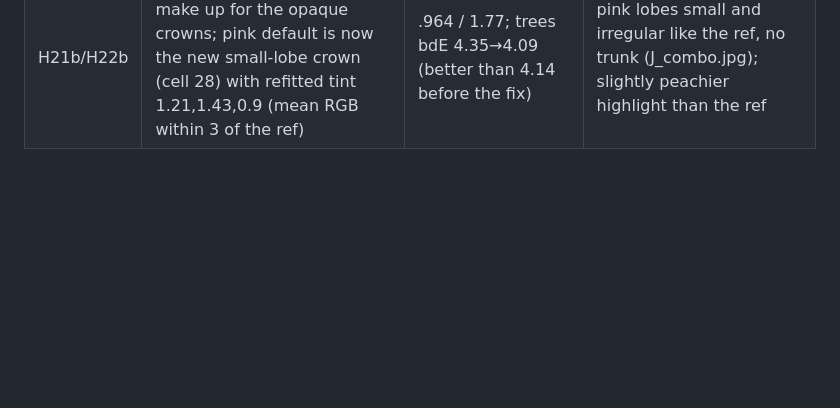
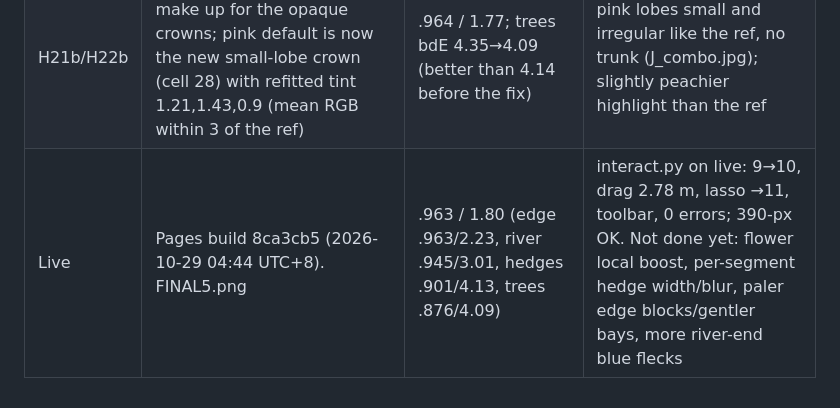
Before and after one commit to BreakDimbo/sheep-grazing-playground, a Markdown page: docs/progress.md, the part around the change. GitHub-like rendering; blank space fills up the shorter version.

Commit message:
progress: live test 8ca3cb5

```diff
--- a/docs/progress.md
+++ b/docs/progress.md
@@ -42,3 +42,4 @@ lime .979/2.24, wheat .987/0.75, river .931/4.70, path .957/2.63, hedges .903/4.
 | H21 | bug: paper flecks showed on the green tree's crown. Cause: the old green tree sprites have semi-transparent lower crowns (alpha 100–240), so the board-edge flecks behind showed through; it was not a draw-order issue (a bigger depth bias didn't change it). Fix: the tree shader solidifies alpha (smoothstep .02–.4) for green trees | .964 / 1.79; trees bdE 4.14→4.35, dL −1.9→−3.0 (the crowns no longer pick up paper through them, so they read darker) | flecks gone from the crown (I_combo.jpg); green crowns now a bit darker and harder-edged than ref |
 | H22 | pink: new Codex crowns (prompts/p_pink3.txt), small irregular lobes, no trunk, packed into cells 28–31 (squash .8). With pcl=28: lobes and outline closer by eye, but colour is too dark (ratio 1.16,1.20,1.10) and trees bdE 4.35; tint not refitted yet, so the default stays cell 24 | — | — |
 | H21b/H22b | green trees ×1.08 (tgb) to make up for the opaque crowns; pink default is now the new small-lobe crown (cell 28) with refitted tint 1.21,1.43,0.9 (mean RGB within 3 of the ref) | .964 / 1.77; trees bdE 4.35→4.09 (better than 4.14 before the fix) | pink lobes small and irregular like the ref, no trunk (J_combo.jpg); slightly peachier highlight than the ref |
+| Live | Pages build 8ca3cb5 (2026-10-29 04:44 UTC+8). FINAL5.png | .963 / 1.80 (edge .963/2.23, river .945/3.01, hedges .901/4.13, trees .876/4.09) | interact.py on live: 9→10, drag 2.78 m, lasso →11, toolbar, 0 errors; 390-px OK. Not done yet: flower local boost, per-segment hedge width/blur, paler edge blocks/gentler bays, more river-end blue flecks |
```
